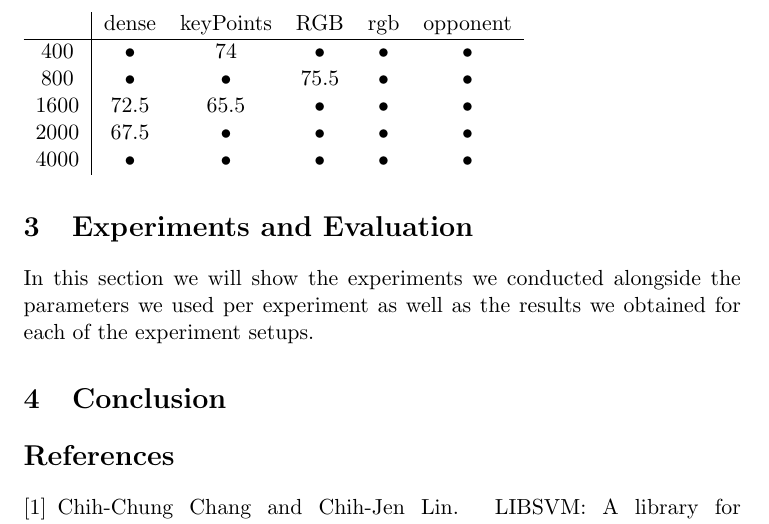
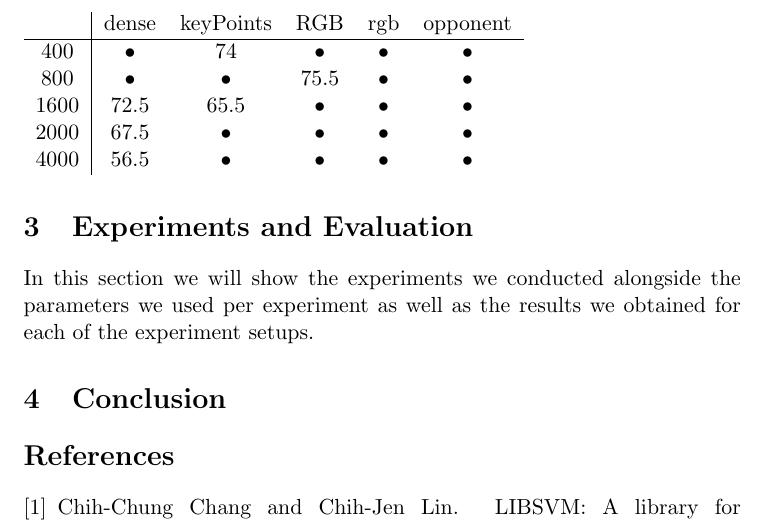
Before and after one commit to jaivalis/IMS-Labs, a LaTeX document (Project/report/IMSProjectReport.tex): part of page 4 of 4, cut so that both start at the same text. Compiled offline with pdfLaTeX.

Commit message:
new models

```diff
--- a/Project/report/IMSProjectReport.tex
+++ b/Project/report/IMSProjectReport.tex
@@ -78,7 +78,7 @@ In this section we will show the experiments we conducted alongside the paramete
 800 & • & • & 75.5 & • & • \\
 1600 & 72.5 & 65.5 & • & • & • \\
 2000 & 67.5 & • & • & • & • \\
-4000 & • & • & • & • & • \\
+4000 & 56.5 & • & • & • & • \\
 \end{tabular}
 \label{Accuracy of the different models}
 \end{table}
```
Also changed, not shown: 1 other file.
